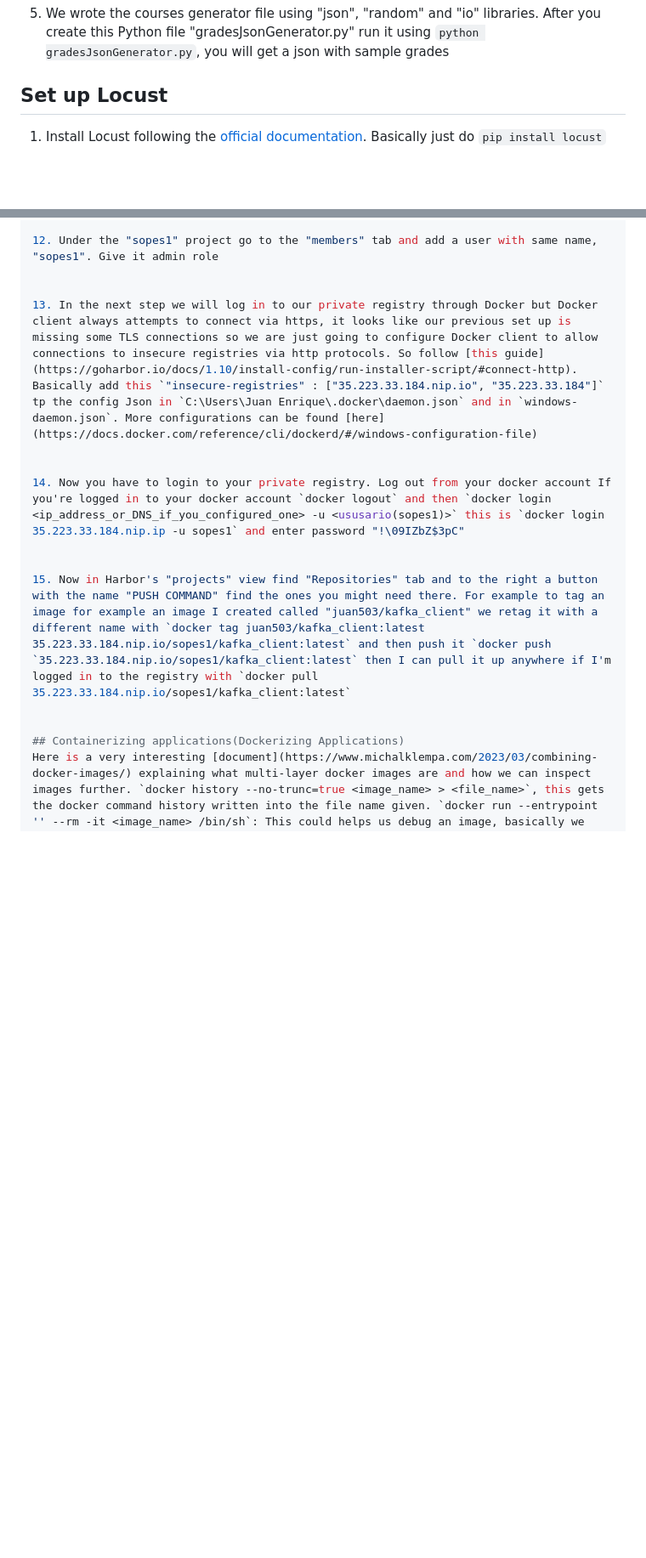
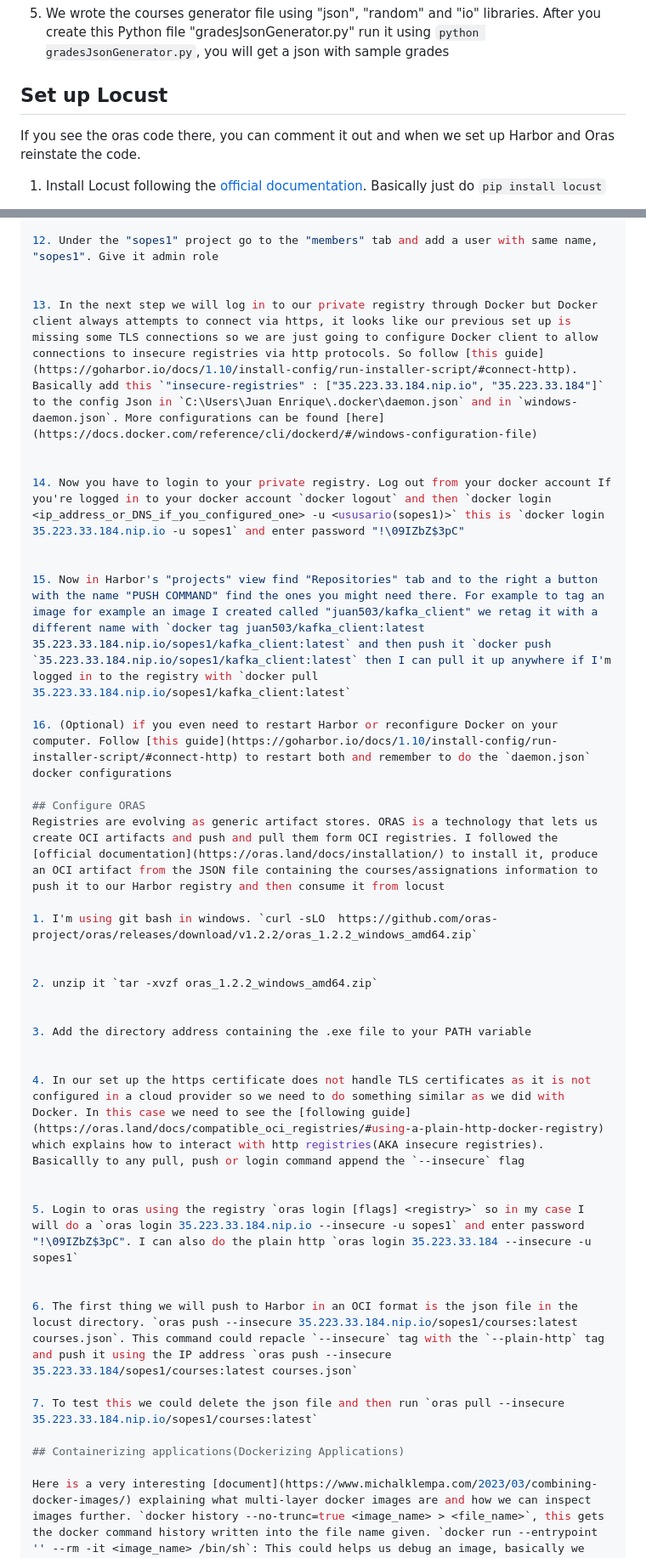
Before and after one commit to Jhgomez/sopes1, a Markdown page: project2/README.md, 2 parts joined by grey strips. Shown: that part at 85% size. GitHub-like rendering; blank space fills up the shorter version.

Commit message:
chore: add oras notes

```diff
--- a/project2/README.md
+++ b/project2/README.md
@@ -33,6 +33,7 @@ we should use the `venv` application to create these environments.
 5. We wrote the courses generator file using "json", "random" and "io" libraries. After you create this Python file "gradesJsonGenerator.py" run it using `python gradesJsonGenerator.py`, you will get a json with sample grades
 
 ## Set up Locust
+If you see the oras code there, you can comment it out and when we set up Harbor and Oras reinstate the code.
 
 1. Install Locust following the [official documentation](https://docs.locust.io/en/stable/installation.html). Basically just do `pip install locust`
 
@@ -248,16 +249,40 @@ I will follow the [official documentation](https://goharbor.io/docs/2.12.0/insta
 12. Under the "sopes1" project go to the "members" tab and add a user with same name, "sopes1". Give it admin role
 
 
-13. In the next step we will log in to our private registry through Docker but Docker client always attempts to connect via https, it looks like our previous set up is missing some TLS connections so we are just going to configure Docker client to allow connections to insecure registries via http protocols. So follow [this guide](https://goharbor.io/docs/1.10/install-config/run-installer-script/#connect-http). Basically add this `"insecure-registries" : ["35.223.33.184.nip.io", "35.223.33.184"]` tp the config Json in `C:\Users\Juan Enrique\.docker\daemon.json` and in `windows-daemon.json`. More configurations can be found [here](https://docs.docker.com/reference/cli/dockerd/#/windows-configuration-file)
+13. In the next step we will log in to our private registry through Docker but Docker client always attempts to connect via https, it looks like our previous set up is missing some TLS connections so we are just going to configure Docker client to allow connections to insecure registries via http protocols. So follow [this guide](https://goharbor.io/docs/1.10/install-config/run-installer-script/#connect-http). Basically add this `"insecure-registries" : ["35.223.33.184.nip.io", "35.223.33.184"]` to the config Json in `C:\Users\Juan Enrique\.docker\daemon.json` and in `windows-daemon.json`. More configurations can be found [here](https://docs.docker.com/reference/cli/dockerd/#/windows-configuration-file)
 
 
-14. Now you have to login to your private registry. Log out from your docker account If you're logged in to your docker account `docker logout` and then `docker login <ip_address_or_DNS_if_you_configured_one> -u <ususario(sopes1)>` this is `docker login 35.223.33.184.nip.ip -u sopes1` and enter password "!\09IZbZ$3pC"
+14. Now you have to login to your private registry. Log out from your docker account If you're logged in to your docker account `docker logout` and then `docker login <ip_address_or_DNS_if_you_configured_one> -u <ususario(sopes1)>` this is `docker login 35.223.33.184.nip.io -u sopes1` and enter password "!\09IZbZ$3pC"
 
 
 15. Now in Harbor's "projects" view find "Repositories" tab and to the right a button with the name "PUSH COMMAND" find the ones you might need there. For example to tag an image for example an image I created called "juan503/kafka_client" we retag it with a different name with `docker tag juan503/kafka_client:latest 35.223.33.184.nip.io/sopes1/kafka_client:latest` and then push it `docker push `35.223.33.184.nip.io/sopes1/kafka_client:latest` then I can pull it up anywhere if I'm logged in to the registry with `docker pull 35.223.33.184.nip.io/sopes1/kafka_client:latest`
 
+16. (Optional) if you even need to restart Harbor or reconfigure Docker on your computer. Follow [this guide](https://goharbor.io/docs/1.10/install-config/run-installer-script/#connect-http) to restart both and remember to do the `daemon.json` docker configurations
+
+## Configure ORAS
+Registries are evolving as generic artifact stores. ORAS is a technology that lets us create OCI artifacts and push and pull them form OCI registries. I followed the [official documentation](https://oras.land/docs/installation/) to install it, produce an OCI artifact from the JSON file containing the courses/assignations information to push it to our Harbor registry and then consume it from locust
+
+1. I'm using git bash in windows. `curl -sLO  https://github.com/oras-project/oras/releases/download/v1.2.2/oras_1.2.2_windows_amd64.zip`
+
+
+2. unzip it `tar -xvzf oras_1.2.2_windows_amd64.zip`
+
+
+3. Add the directory address containing the .exe file to your PATH variable
+
+
+4. In our set up the https certificate does not handle TLS certificates as it is not configured in a cloud provider so we need to do something similar as we did with Docker. In this case we need to see the [following guide](https://oras.land/docs/compatible_oci_registries/#using-a-plain-http-docker-registry) which explains how to interact with http registries(AKA insecure registries). Basicallly to any pull, push or login command append the `--insecure` flag
+
+
+5. Login to oras using the registry `oras login [flags] <registry>` so in my case I will do a `oras login 35.223.33.184.nip.io --insecure -u sopes1` and enter password "!\09IZbZ$3pC". I can also do the plain http `oras login 35.223.33.184 --insecure -u sopes1`
+
+
+6. The first thing we will push to Harbor in an OCI format is the json file in the locust directory. `oras push --insecure 35.223.33.184.nip.io/sopes1/courses:latest courses.json`. This command could repacle `--insecure` tag with the `--plain-http` tag and push it using the IP address `oras push --insecure 35.223.33.184/sopes1/courses:latest courses.json`
+
+7. To test this we could delete the json file and then run `oras pull --insecure 35.223.33.184.nip.io/sopes1/courses:latest`
 
 ## Containerizing applications(Dockerizing Applications)
+
 Here is a very interesting [document](https://www.michalklempa.com/2023/03/combining-docker-images/) explaining what multi-layer docker images are and how we can inspect images further. `docker history --no-trunc=true <image_name> > <file_name>`, this gets the docker command history written into the file name given. `docker run --entrypoint '' --rm -it <image_name> /bin/sh`: This could helps us debug an image, basically we pass an empty entry point and then we execute the shell with the last command `/bin/sh` it could be /bin/bash`, after this we could try things like get the file address of a binary like `which curl` or `which java`, etc. To build all images I went to through their official repo
 
 ### List of containers ports
```
